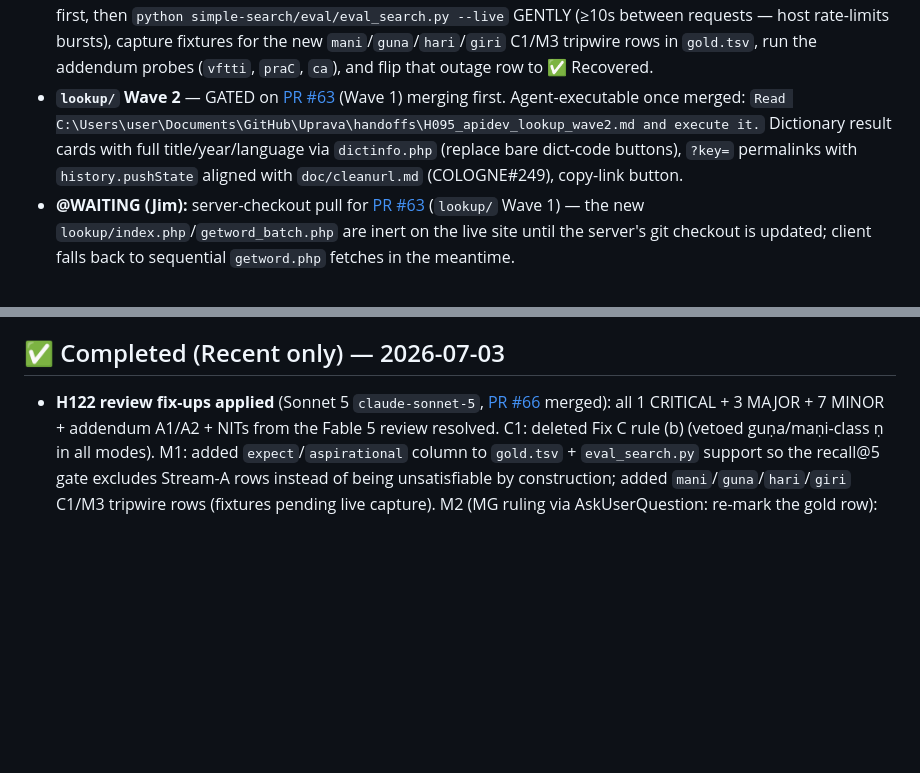
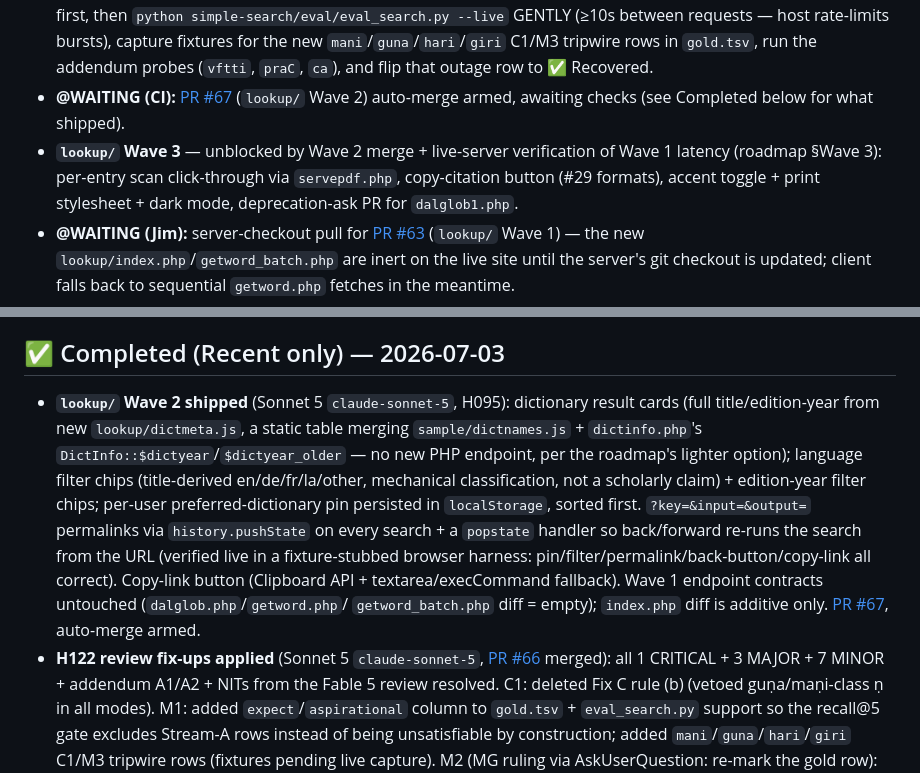
Before and after one commit to sanskrit-lexicon/csl-apidev, a Markdown page: .ai_state.md, 2 parts joined by grey strips. Drawn GitHub-style; blank space fills up the shorter version.

Commit message:
docs: .ai_state.md -- lookup Wave 2 shipped, PR #67 wired
Co-Authored-By: Claude Sonnet 5 <noreply@anthropic.com>

```diff
--- a/.ai_state.md
+++ b/.ai_state.md
@@ -20,12 +20,13 @@ issue [csl-apidev#26](https://github.com/sanskrit-lexicon/csl-apidev/issues/26).
   `mani`/`guna`/`hari`/`giri` C1/M3 tripwire rows in `gold.tsv`, run the
   addendum probes (`vftti`, `praC`, `ca`), and flip that outage row to
   ✅ Recovered.
-- **`lookup/` Wave 2** — GATED on [PR #63](https://github.com/sanskrit-lexicon/csl-apidev/pull/63)
-  (Wave 1) merging first. Agent-executable once merged:
-  `Read C:\Users\user\Documents\GitHub\Uprava\handoffs\H095_apidev_lookup_wave2.md and execute it.`
-  Dictionary result cards with full title/year/language via `dictinfo.php`
-  (replace bare dict-code buttons), `?key=` permalinks with `history.pushState`
-  aligned with `doc/cleanurl.md` (COLOGNE#249), copy-link button.
+- **@WAITING (CI):** [PR #67](https://github.com/sanskrit-lexicon/csl-apidev/pull/67)
+  (`lookup/` Wave 2) auto-merge armed, awaiting checks (see Completed below
+  for what shipped).
+- **`lookup/` Wave 3** — unblocked by Wave 2 merge + live-server verification of
+  Wave 1 latency (roadmap §Wave 3): per-entry scan click-through via
+  `servepdf.php`, copy-citation button (#29 formats), accent toggle + print
+  stylesheet + dark mode, deprecation-ask PR for `dalglob1.php`.
 - **@WAITING (Jim):** server-checkout pull for [PR #63](https://github.com/sanskrit-lexicon/csl-apidev/pull/63)
   (`lookup/` Wave 1) — the new `lookup/index.php`/`getword_batch.php` are inert
   on the live site until the server's git checkout is updated; client falls
@@ -119,6 +120,21 @@ issue [csl-apidev#26](https://github.com/sanskrit-lexicon/csl-apidev/issues/26).
   ([csl-atlas#188](https://github.com/sanskrit-lexicon/csl-atlas/pull/188)).
 
 ## ✅ Completed (Recent only) — 2026-07-03
+- **`lookup/` Wave 2 shipped** (Sonnet 5 `claude-sonnet-5`, H095): dictionary
+  result cards (full title/edition-year from new `lookup/dictmeta.js`, a
+  static table merging `sample/dictnames.js` + `dictinfo.php`'s
+  `DictInfo::$dictyear`/`$dictyear_older` — no new PHP endpoint, per the
+  roadmap's lighter option); language filter chips (title-derived
+  en/de/fr/la/other, mechanical classification, not a scholarly claim) +
+  edition-year filter chips; per-user preferred-dictionary pin persisted in
+  `localStorage`, sorted first. `?key=&input=&output=` permalinks via
+  `history.pushState` on every search + a `popstate` handler so back/forward
+  re-runs the search from the URL (verified live in a fixture-stubbed
+  browser harness: pin/filter/permalink/back-button/copy-link all correct).
+  Copy-link button (Clipboard API + textarea/execCommand fallback). Wave 1
+  endpoint contracts untouched (`dalglob.php`/`getword.php`/
+  `getword_batch.php` diff = empty); `index.php` diff is additive only.
+  [PR #67](https://github.com/sanskrit-lexicon/csl-apidev/pull/67), auto-merge armed.
 - **H122 review fix-ups applied** (Sonnet 5 `claude-sonnet-5`,
   [PR #66](https://github.com/sanskrit-lexicon/csl-apidev/pull/66) merged): all
   1 CRITICAL + 3 MAJOR + 7 MINOR + addendum A1/A2 + NITs from the Fable 5
```
